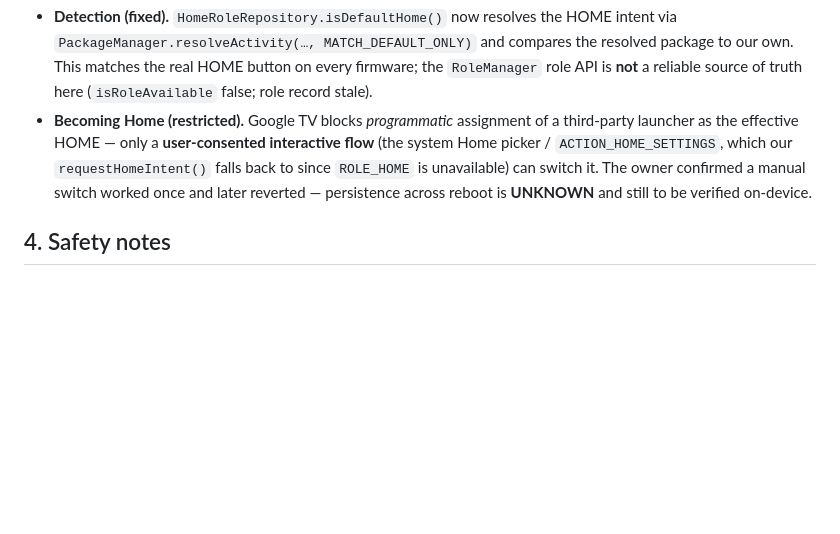
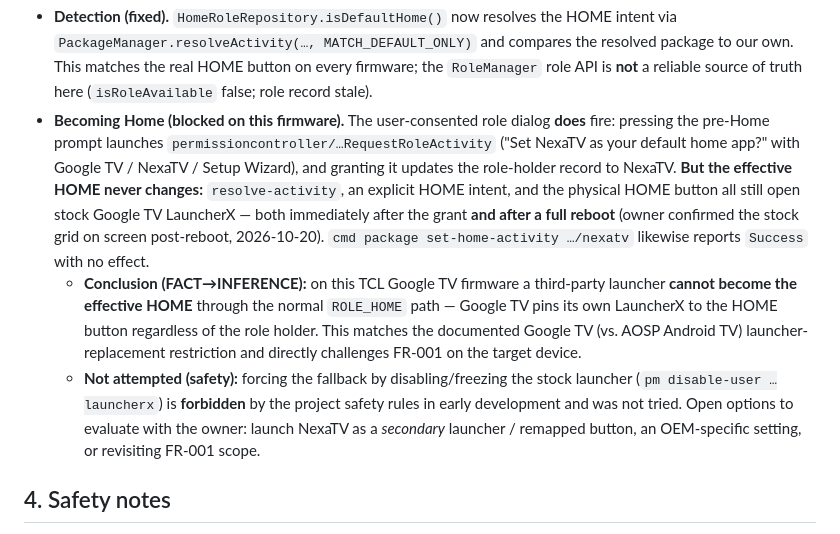
Before and after one commit to ViacheslavMelnichenko/NexaTV, a Markdown page: docs/technical/ANDROID-TV.md, the part around the change. GitHub-like rendering; blank space fills up the shorter version.

Commit message:
docs: record Google TV HOME-replacement block (ADR-0006 validation)
On this TCL Google TV firmware the user-consented ROLE_HOME grant fires
and updates the role-holder record, but the effective HOME never changes:
resolver, explicit HOME intent and the physical HOME button all keep
opening stock Google TV LauncherX — both immediately and after a full
reboot (owner-confirmed on-device, 2026-10-20).

Conclusion: a third-party launcher cannot become the effective HOME here
via the normal role path; this challenges FR-001 on the target device.
Disabling the stock launcher to force the fallback is forbidden by the
safety rules and was not attempted. Captured in ANDROID-TV.md §3b.

```diff
--- a/docs/technical/ANDROID-TV.md
+++ b/docs/technical/ANDROID-TV.md
@@ -93,11 +93,21 @@ Validating ADR-0006 on the real TCL surfaced two firmware behaviors that the ADR
   `PackageManager.resolveActivity(…, MATCH_DEFAULT_ONLY)` and compares the resolved package to our own.
   This matches the real HOME button on every firmware; the `RoleManager` role API is **not** a reliable
   source of truth here (`isRoleAvailable` false; role record stale).
-- **Becoming Home (restricted).** Google TV blocks *programmatic* assignment of a third-party launcher as
-  the effective HOME — only a **user-consented interactive flow** (the system Home picker /
-  `ACTION_HOME_SETTINGS`, which our `requestHomeIntent()` falls back to since `ROLE_HOME` is unavailable)
-  can switch it. The owner confirmed a manual switch worked once and later reverted — persistence across
-  reboot is **UNKNOWN** and still to be verified on-device.
+- **Becoming Home (blocked on this firmware).** The user-consented role dialog **does** fire: pressing the
+  pre-Home prompt launches `permissioncontroller/…RequestRoleActivity` ("Set NexaTV as your default home
+  app?" with Google TV / NexaTV / Setup Wizard), and granting it updates the role-holder record to NexaTV.
+  **But the effective HOME never changes:** `resolve-activity`, an explicit HOME intent, and the physical
+  HOME button all still open stock Google TV LauncherX — both immediately after the grant **and after a
+  full reboot** (owner confirmed the stock grid on screen post-reboot, 2026-10-20). `cmd package
+  set-home-activity …/nexatv` likewise reports `Success` with no effect.
+  - **Conclusion (FACT→INFERENCE):** on this TCL Google TV firmware a third-party launcher **cannot become
+    the effective HOME** through the normal `ROLE_HOME` path — Google TV pins its own LauncherX to the HOME
+    button regardless of the role holder. This matches the documented Google TV (vs. AOSP Android TV)
+    launcher-replacement restriction and directly challenges FR-001 on the target device.
+  - **Not attempted (safety):** forcing the fallback by disabling/freezing the stock launcher
+    (`pm disable-user …launcherx`) is **forbidden** by the project safety rules in early development and was
+    not tried. Open options to evaluate with the owner: launch NexaTV as a *secondary* launcher / remapped
+    button, an OEM-specific setting, or revisiting FR-001 scope.
 
 ## 4. Safety notes
 
```
